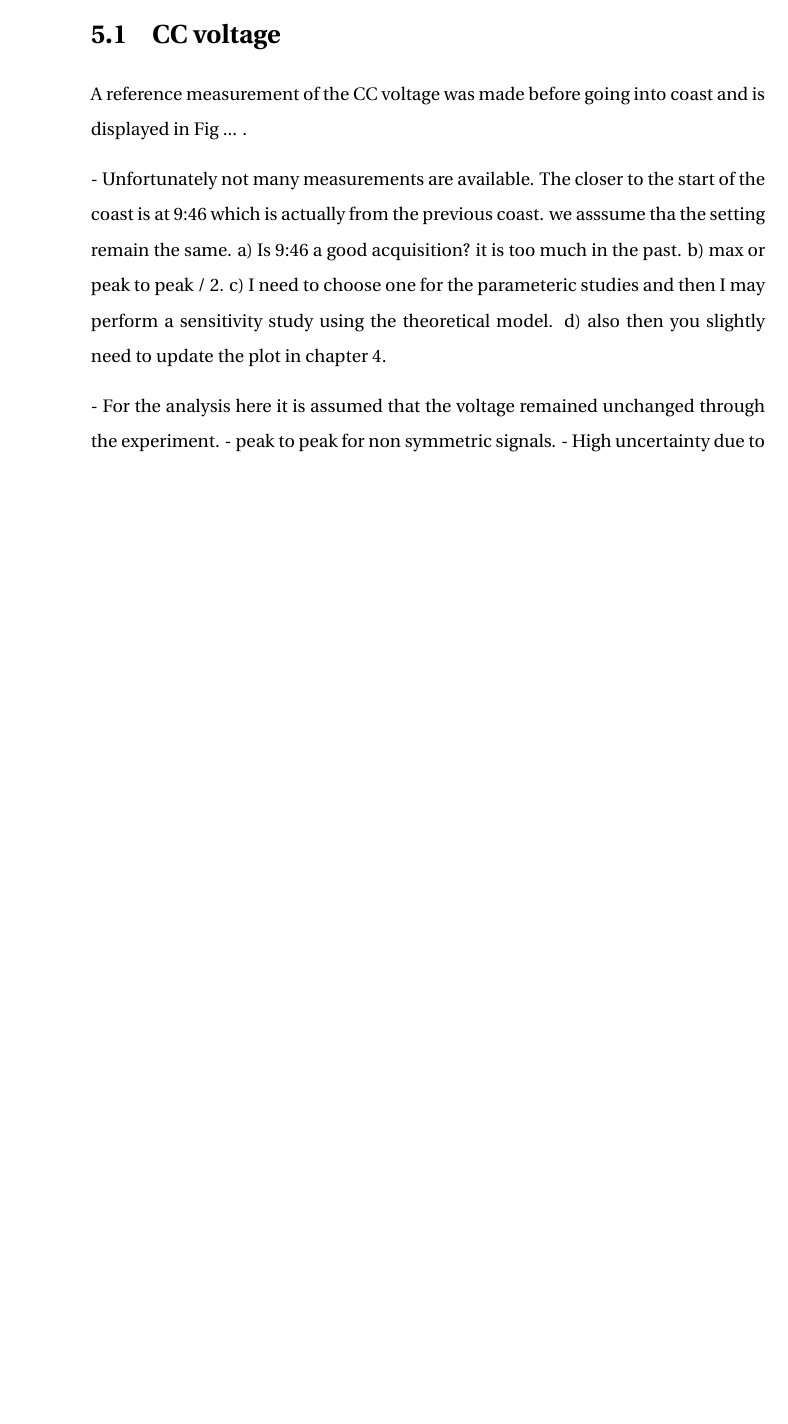
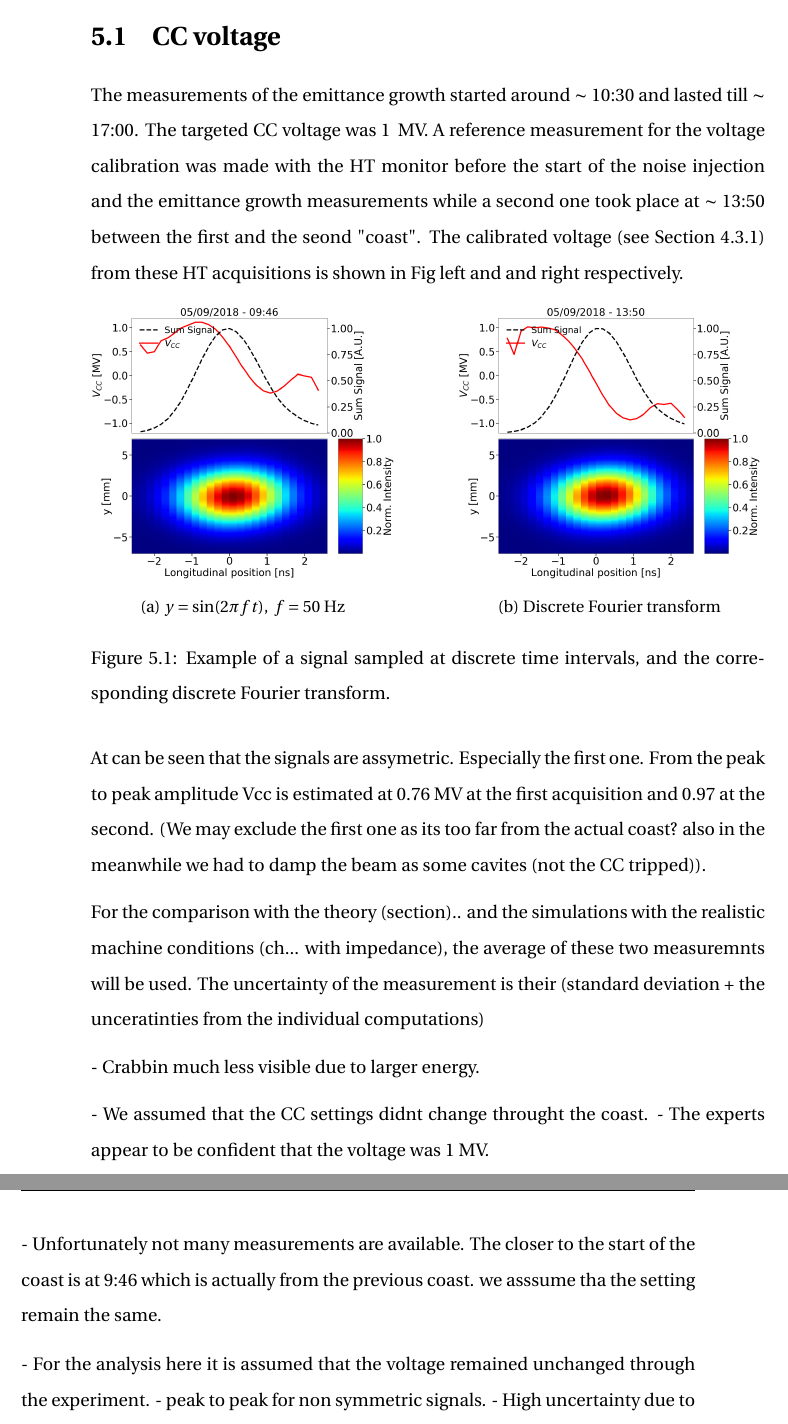
Before and after one commit to natriant/PhD_thesis, a LaTeX thesis (main.tex, which reads chapters/chapter05.tex): part of page 33 of 43 before the commit and two parts of pages 33 and 34 of 43 after it, the two joined at a grey line, cut so that both start at the same text, the shorter picture padded with empty space. The pictures show the PDF file main.pdf that the author committed with the source.

Commit message:
add Vcc from HT monitor from 2018 measurements

```diff
--- a/chapters/chapter05.tex
+++ b/chapters/chapter05.tex
@@ -5,13 +5,43 @@ In this Chapter the measurements that were performed during the experiment and t
 
 
 \section{CC voltage}\label{sec:CC_voltage_meas2018}
-A reference measurement of the CC voltage was made before going into coast and is displayed in Fig ... .
+
+The measurements of the emittance growth started around $\sim$ 10:30 and lasted till $\sim$ 17:00. The targeted $\CC$ voltage was 1\, MV. A reference measurement for the voltage calibration was made with the HT monitor before the start of the noise injection and the emittance growth measurements while a second one took place at $\sim$ 13:50 between the first and the seond "coast". The calibrated voltage (see Section~\ref{subsec:HT_post_process_CC}) from these HT acquisitions is shown in Fig left and and right respectively.
+
+\begin{figure}[!ht]
+    \centering
+    \begin{subfigure}[t]{0.45\textwidth}
+        \centering
+        \includegraphics[width=1\textwidth]{images/Ch5/HT_crabVoltage__20180905_094640_crabbing_only.png}
+        \caption{$y=\sin(2 \pi f t),\ f=50$ Hz}
+        \label{fig:signal_and_DFT_example_a}
+    \end{subfigure}
+    \hfill
+    \begin{subfigure}[t]{0.45\textwidth}
+        \centering
+        \includegraphics[width=1\textwidth]{images/Ch5/HT_crabVoltage__20180905_135033_crabbing_only.png}
+        \caption{Discrete Fourier transform}
+        \label{fig:signal_and_DFT_example_b}
+    \end{subfigure}
+    \hfill
+     \caption{Example of a signal sampled at discrete time intervals, and the corresponding discrete Fourier transform.}
+     \label{fig:signal_and_DFT_example}
+\end{figure}
+
+
+
+
+At can be seen that the signals are assymetric. Especially the first one. From the peak to peak amplitude Vcc is estimated at 0.76 MV at the first acquisition and 0.97 at the second. (We may exclude the first one as its too far from the actual coast? also in the meanwhile we had to damp the beam as some cavites (not the CC tripped)).
+
+For the comparison with the theory (section).. and the simulations with the realistic machine conditions (ch... with impedance), the average of these two measuremnts will be used. The uncertainty of the measurement is their (standard deviation + the unceratinties from the individual computations)
+
+- Crabbin much less visible due to larger energy.
+
+- We assumed that the CC settings didnt change throught the coast.
+- The experts appear to be confident that the voltage was 1 MV.
+
 
 - Unfortunately not many measurements are available. The closer to the start of the coast is at 9:46 which is actually from the previous coast. we asssume tha the setting remain the same.
-a) Is 9:46 a good acquisition? it is too much in the past.
-b) max or peak to peak / 2.
-c) I need to choose one for the parameteric studies and then I may perform a sensitivity study using the theoretical model.
-d) also then you slightly need to update the plot in chapter 4.
 
 
 - For the analysis here it is assumed that the voltage remained unchanged through the experiment.
```
Also changed, not shown: chapters/chapter04.tex (+3 -3 lines), images/Ch5/HT_crabVoltage__20180905_094640_crabbing_only.png (added), images/Ch5/HT_crabVoltage__20180905_135033_crabbing_only.png (added), main.pdf, chapters/chapter05.tex (2 more changed lines), 2 other files.
